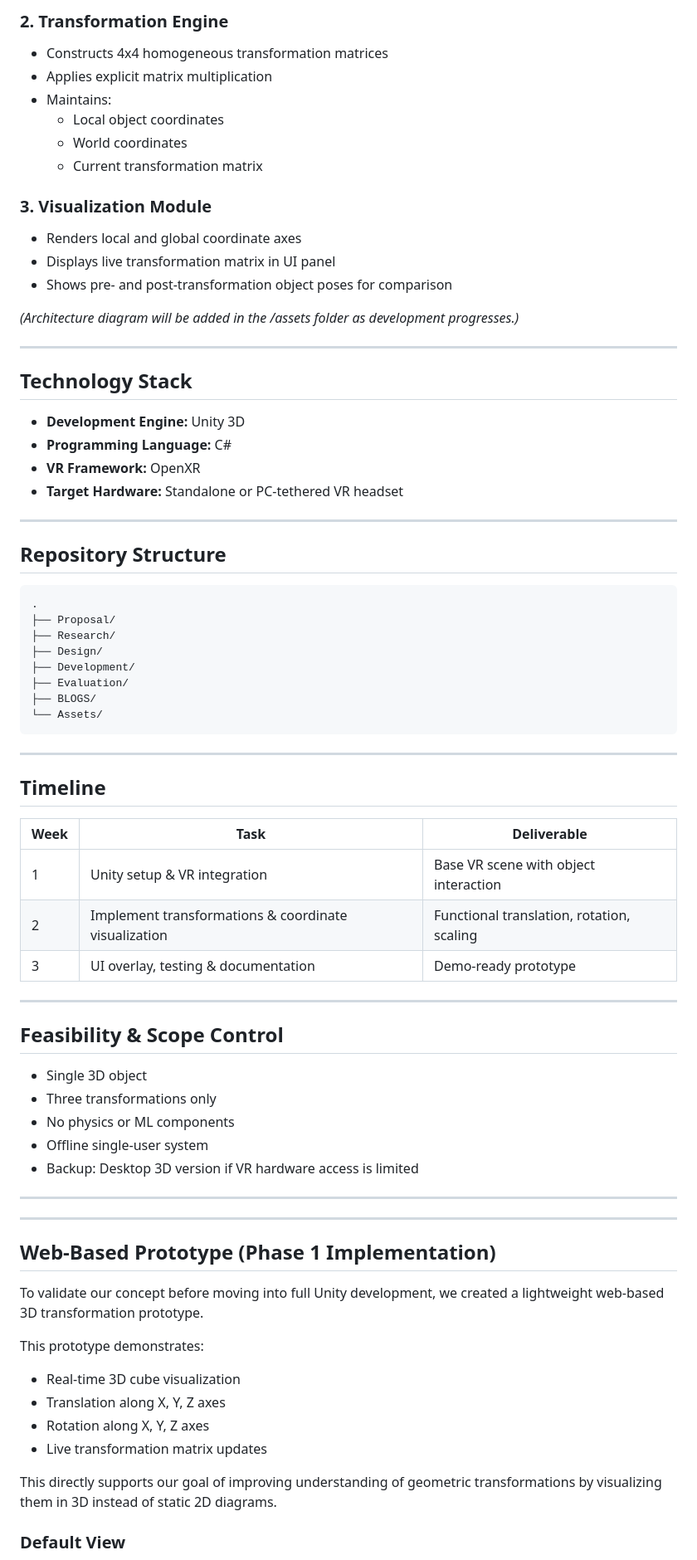
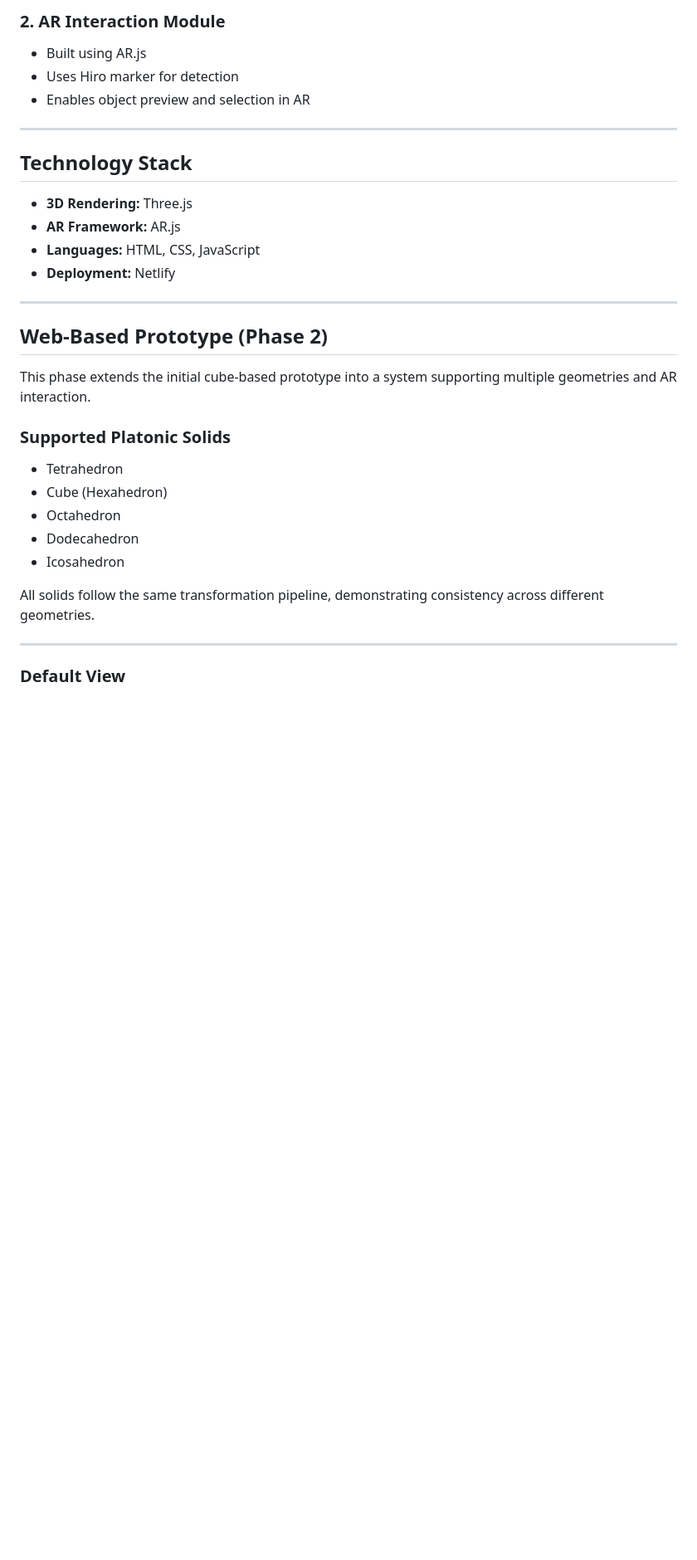
Before and after one commit to Saksham-Mist/AR-VR-Project-Team_Rankers, a Markdown page: README.md, the part around one of its changes. Shown at 83% size. Rendered like a GitHub page; blank space fills up the shorter version.

````diff
--- a/README.md
+++ b/README.md
@@ -66,79 +66,34 @@ The system consists of three core modules:
 
-### 2. Transformation Engine
-- Constructs 4x4 homogeneous transformation matrices
-- Applies explicit matrix multiplication
-- Maintains:
-  - Local object coordinates
-  - World coordinates
-  - Current transformation matrix
-
-### 3. Visualization Module
-- Renders local and global coordinate axes
-- Displays live transformation matrix in UI panel
-- Shows pre- and post-transformation object poses for comparison
-
-*(Architecture diagram will be added in the /assets folder as development progresses.)*
+### 2. AR Interaction Module
+- Built using AR.js
+- Uses Hiro marker for detection
+- Enables object preview and selection in AR
 
 ---
 
 ## Technology Stack
 
-- **Development Engine:** Unity 3D
-- **Programming Language:** C#
-- **VR Framework:** OpenXR
-- **Target Hardware:** Standalone or PC-tethered VR headset
+- **3D Rendering:** Three.js
+- **AR Framework:** AR.js
+- **Languages:** HTML, CSS, JavaScript
+- **Deployment:** Netlify
 
 ---
 
-## Repository Structure
+## Web-Based Prototype (Phase 2)
 
-```
-.
-├── Proposal/
-├── Research/
-├── Design/
-├── Development/
-├── Evaluation/
-├── BLOGS/
-└── Assets/
-```
+This phase extends the initial cube-based prototype into a system supporting multiple geometries and AR interaction.
+
+### Supported Platonic Solids
+- Tetrahedron
+- Cube (Hexahedron)
+- Octahedron
+- Dodecahedron
+- Icosahedron
+
+All solids follow the same transformation pipeline, demonstrating consistency across different geometries.
 
 ---
-
-## Timeline
-
-| Week | Task | Deliverable |
-|------|------|------------|
-| 1 | Unity setup & VR integration | Base VR scene with object interaction |
-| 2 | Implement transformations & coordinate visualization | Functional translation, rotation, scaling |
-| 3 | UI overlay, testing & documentation | Demo-ready prototype |
-
----
-
-## Feasibility & Scope Control
-
-- Single 3D object
-- Three transformations only
-- No physics or ML components
-- Offline single-user system
-- Backup: Desktop 3D version if VR hardware access is limited
-
----
-
----
-
-## Web-Based Prototype (Phase 1 Implementation)
-
-To validate our concept before moving into full Unity development, we created a lightweight web-based 3D transformation prototype.
-
-This prototype demonstrates:
-
-- Real-time 3D cube visualization
-- Translation along X, Y, Z axes
-- Rotation along X, Y, Z axes
-- Live transformation matrix updates
-
-This directly supports our goal of improving understanding of geometric transformations by visualizing them in 3D instead of static 2D diagrams.
 
 ### Default View
 ![Default View](Assets/Screenshots/Default_view.png)
````
Also changed, not shown: other parts of README.md (+89 -40 lines).
